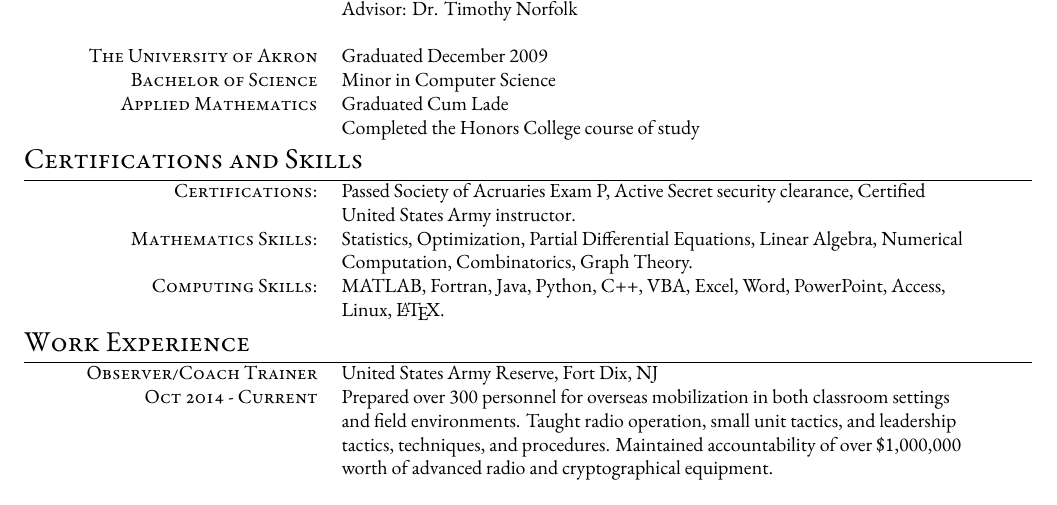
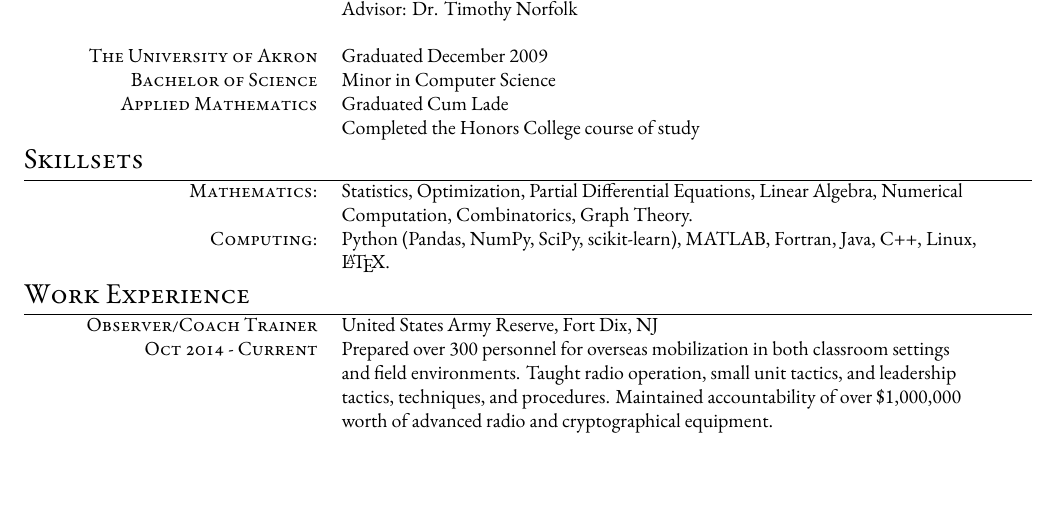
Before and after one commit to adammartinez271828/resume, a LaTeX document (general.tex): part of the page, cut so that both start at the same text. Compiled offline with XeLaTeX.

Commit message:
Remove certifications & update skillsets

```diff
--- a/general.tex
+++ b/general.tex
@@ -101,14 +101,13 @@
 %	SKILLS AND CERTIFICATIONS
 %----------------------------------------------------------------------------------------
 
-\section{Certifications and Skills}
+\section{Skillsets}
 
 \begin{center}
 \begin{tabular}{R{4.25cm}L{11.25cm}}
 
-\textsc{Certifications:} & Passed Society of Acruaries Exam P, Active Secret security clearance, Certified United States Army instructor.\\
-\textsc{Mathematics Skills:} & Statistics, Optimization, Partial Differential Equations, Linear Algebra, Numerical Computation, Combinatorics, Graph Theory.\\
-\textsc{Computing Skills:} & MATLAB, Fortran, Java, Python, C++, VBA, Excel, Word, PowerPoint,  Access, Linux, \LaTeX.
+\textsc{Mathematics:} & Statistics, Optimization, Partial Differential Equations, Linear Algebra, Numerical Computation, Combinatorics, Graph Theory.\\
+\textsc{Computing:} & Python (Pandas, NumPy, SciPy, scikit-learn), MATLAB, Fortran, Java, C++, Linux, \LaTeX.
 
 \end{tabular}
 \end{center}
```
